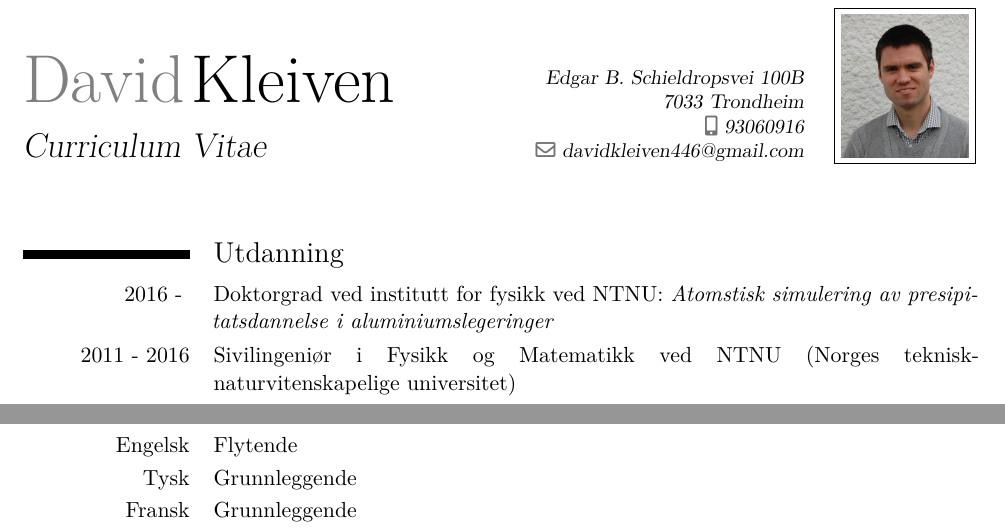
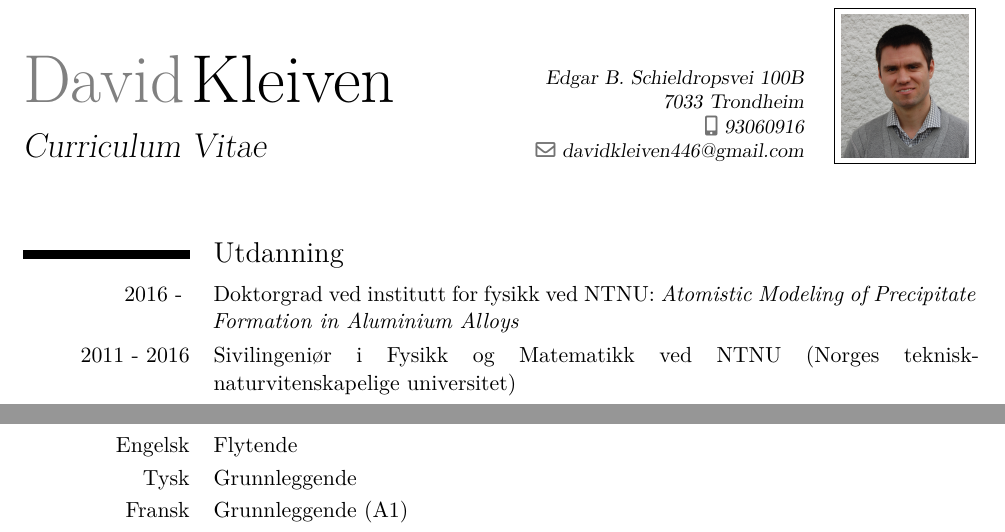
Before and after one commit to davidkleiven/CurVit, a LaTeX CV (CV/CVnorskModern.tex): two parts of page 1 of 2, joined at a grey line, cut so that both start at the same text. Compiled offline with XeLaTeX.

Commit message:
Small change

```diff
--- a/CV/CVnorskModern.tex
+++ b/CV/CVnorskModern.tex
@@ -76,7 +76,7 @@
 \makecvtitle
 
 \section{Utdanning}
-\cvitem{2016 - }{Doktorgrad ved institutt for fysikk ved NTNU: \emph{Atomstisk simulering av presipitatsdannelse i aluminiumslegeringer}}
+\cvitem{2016 - }{Doktorgrad ved institutt for fysikk ved NTNU: \emph{Atomistic Modeling of Precipitate Formation in Aluminium Alloys}}
 \cvitem{2011 - 2016}{Sivilingeniør i Fysikk og Matematikk ved NTNU (Norges teknisk-naturvitenskapelige universitet)}
 \cvitem{2010 - 2011}{Førstegangstjeneste i HM Kongens Gardes Musikk og drill kompani.}
 \cvitem{2007 - 2010}{Studiespesialisering ved Skeisvang vgs.}
@@ -113,7 +113,7 @@ Veiledning av en gruppe på ca. 20 studenter under regneøvinger.
 \cvitem{Norsk}{Morsmål}
 \cvitem{Engelsk}{Flytende}
 \cvitem{Tysk}{Grunnleggende}
-\cvitem{Fransk}{Grunnleggende}
+\cvitem{Fransk}{Grunnleggende (A1)}
 
 \section{Referanser}
 \cvitem{Veileder Ph.D}{Jaakko Akola \newline jaakko.akola@ntnu.no}
```
